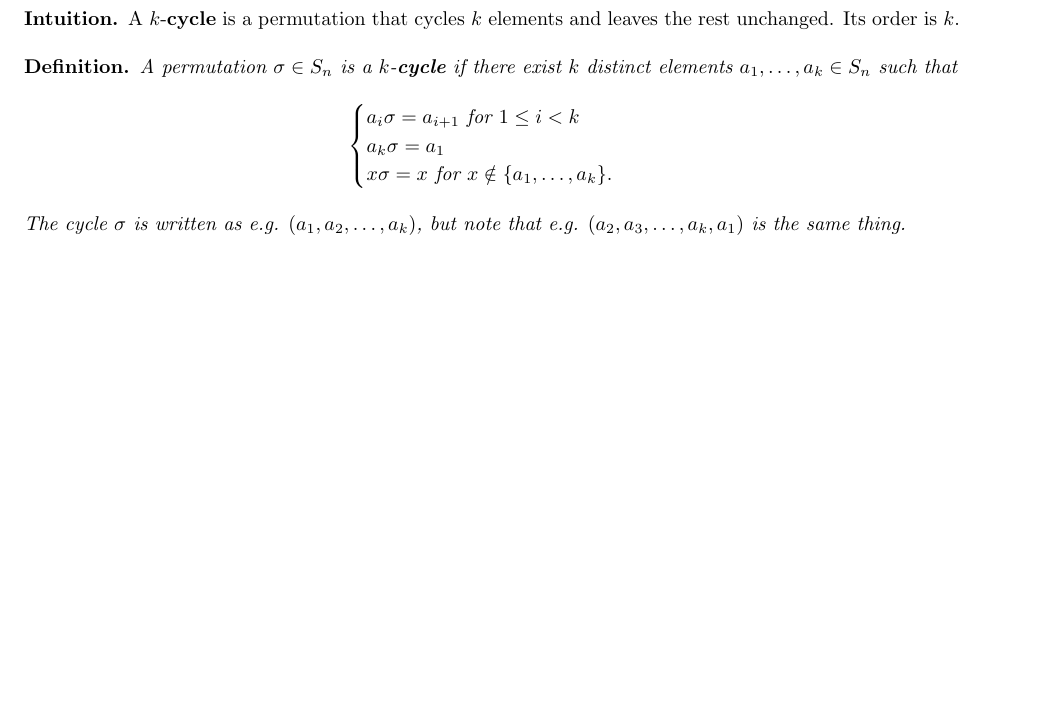
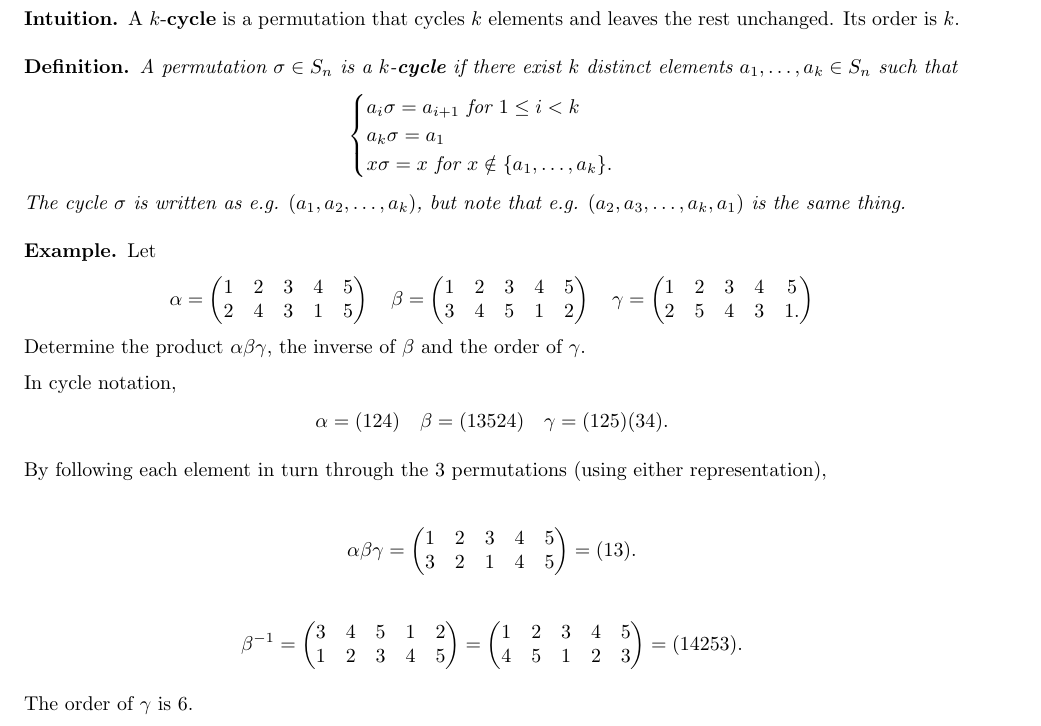
Before and after one commit to dandavison/mathematics, a LaTeX thesis (mathematics.tex, which reads abstract-algebra.tex): part of page 44 of 254, cut so that both start at the same text, the shorter picture padded with empty space. Compiled offline with pdfLaTeX.

Commit message:
Permutations

```diff
--- a/abstract-algebra.tex
+++ b/abstract-algebra.tex
@@ -267,6 +267,61 @@ Consider a set $A$ with $n$ elements.
   The cycle $\sigma$ is written as e.g. $(a_1, a_2, \ldots, a_k)$, but note that e.g.
   $(a_2, a_3, \ldots, a_k, a_1)$ is the same thing.
 \end{definition*}
+
+\begin{example*}
+  Let
+  \begin{align*}
+    \alpha =
+    \begin{pmatrix}
+      1 & 2 & 3 & 4 & 5\\
+      2 & 4 & 3 & 1 & 5
+    \end{pmatrix}
+                      ~~~
+                      \beta =
+                      \begin{pmatrix}
+                        1 & 2 & 3 & 4 & 5\\
+                        3 & 4 & 5 & 1 & 2
+                      \end{pmatrix}
+                                        ~~~
+                                        \gamma =
+                                        \begin{pmatrix}
+                                          1 & 2 & 3 & 4 & 5\\
+                                          2 & 5 & 4 & 3 & 1.
+                                        \end{pmatrix}
+  \end{align*}
+  Determine the product $\alpha\beta\gamma$, the inverse of $\beta$ and the order of $\gamma$.
+
+  In cycle notation,
+  \begin{align*}
+    \alpha = (124) ~~~ \beta = (13524) ~~~ \gamma = (125)(34).
+  \end{align*}
+
+  By following each element in turn through the 3 permutations (using either representation),
+
+  \begin{align*}
+    \alpha\beta\gamma =
+    \begin{pmatrix}
+      1 & 2 & 3 & 4 & 5\\
+      3 & 2 & 1 & 4 & 5
+    \end{pmatrix} = (13).
+  \end{align*}
+
+  \begin{align*}
+    \beta^\1 =
+    \begin{pmatrix}
+      3 & 4 & 5 & 1 & 2\\
+      1 & 2 & 3 & 4 & 5
+    \end{pmatrix}
+                      =
+                      \begin{pmatrix}
+                         1 & 2 & 3 & 4 & 5\\
+                         4 & 5 & 1 & 2 & 3
+                      \end{pmatrix}
+                                         = (14253).
+  \end{align*}
+
+  The order of $\gamma$ is 6.
+\end{example*}
 
 \section{Examples of groups, homomorphisms and quotients}
 
```
Also changed, not shown: oxford-M1-groups-group-actions.tex (+35 -3 lines).
